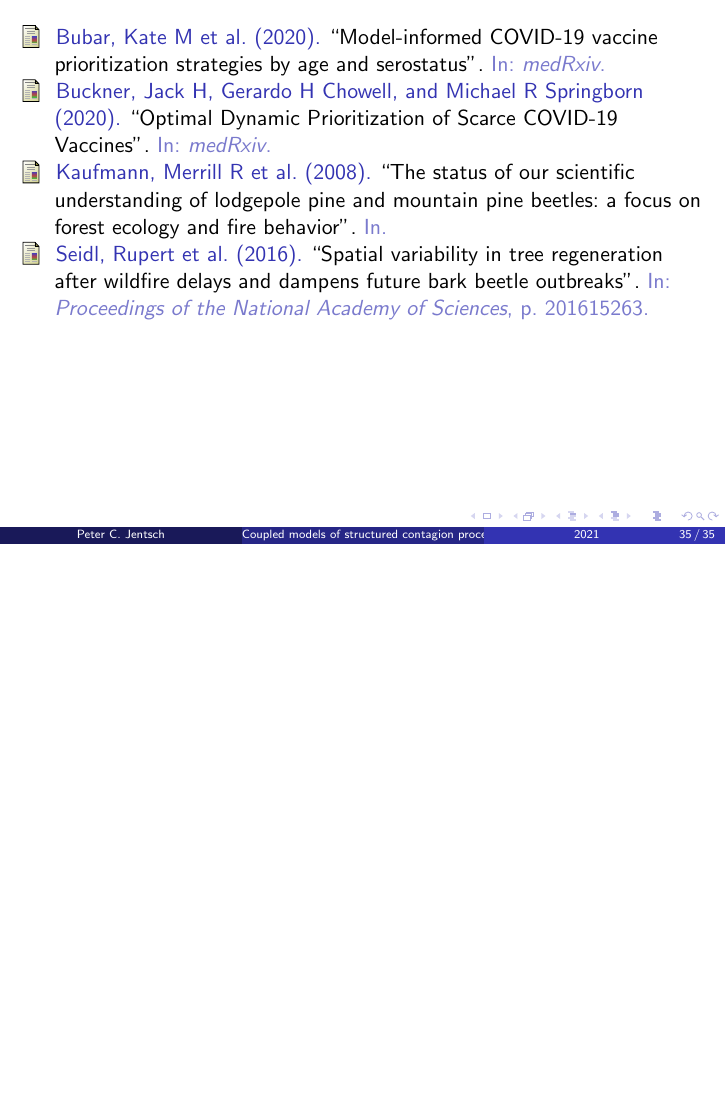
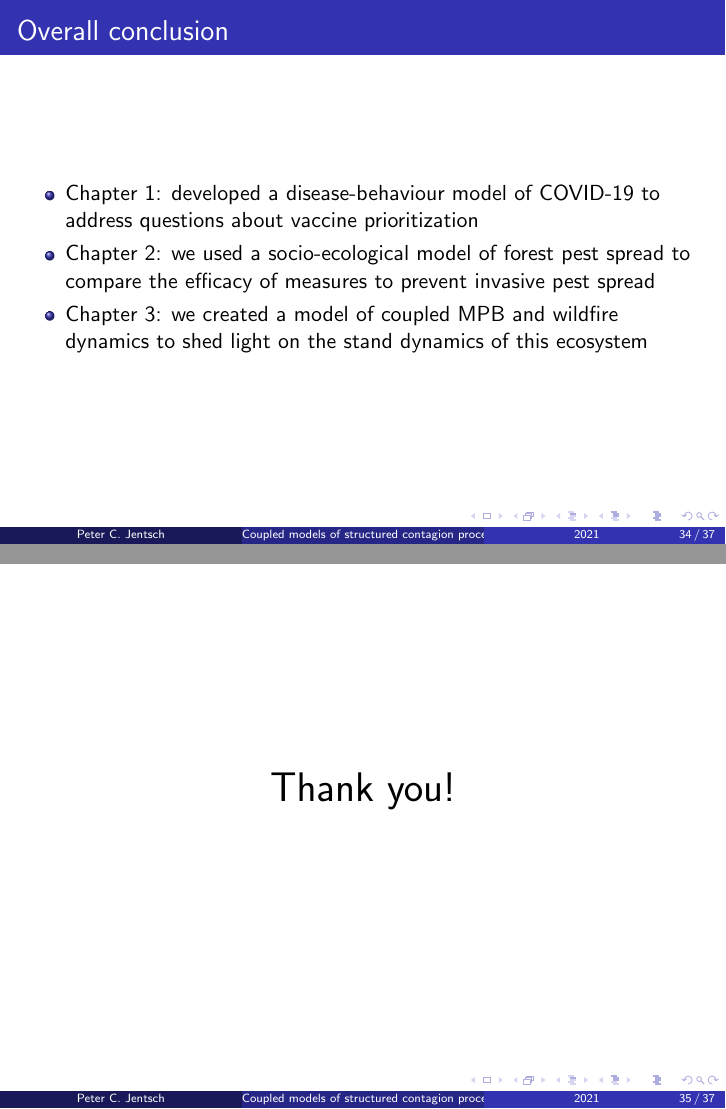
Before and after one commit to pcjentsch/pcjentsch_phd_thesis, LaTeX slides (presentation/main.tex): page 35 of 35 before the commit and pages 34 and 35 of 37 after it, the two joined at a grey line, the shorter picture padded with empty space. Compiled offline with pdfLaTeX.

Commit message:
citations, conclusion slide, some script stuff

```diff
--- a/presentation/main.tex
+++ b/presentation/main.tex
@@ -376,9 +368,28 @@
     \begin{itemize}
         \item We show that increasing fire prevalence is able to dampen MPB outbreaks by increasing stand heterogeneity
         \item Stand heterogeneity can also be increased through forest thinning or prescribed burning, which also dampens MPB outbreaks.
-        \item These results are consistent with ecological evidence \citet{seidl2016spatial,kaufmann2008status}
+        \item These results are consistent with ecological evidence (\citet{seidl2016spatial,kaufmann2008status})
     \end{itemize}
 \end{frame}
+
+
+\begin{frame}{Overall conclusion}
+
+\begin{itemize}
+    \item Chapter 1: developed a disease-behaviour model of COVID-19 to address questions about vaccine prioritization
+    \item Chapter 2: we used a socio-ecological model of forest pest spread to compare the efficacy of measures to prevent invasive pest spread
+    \item Chapter 3: we created a model of coupled MPB and wildfire dynamics to shed light on the stand dynamics of this ecosystem
+\end{itemize}
+\end{frame}
+
+
+\begin{frame}{}
+    \begin{center}
+        \huge
+        Thank you!
+    \end{center}
+\end{frame}
+
 \begin{frame}[t,allowframebreaks]
     \printbibliography
 \end{frame}
```
Also changed, not shown: presentation/script/script.tex (+11 -3 lines), presentation/main.bbl, presentation/main.tex (22 more changed lines), 8 other files.
